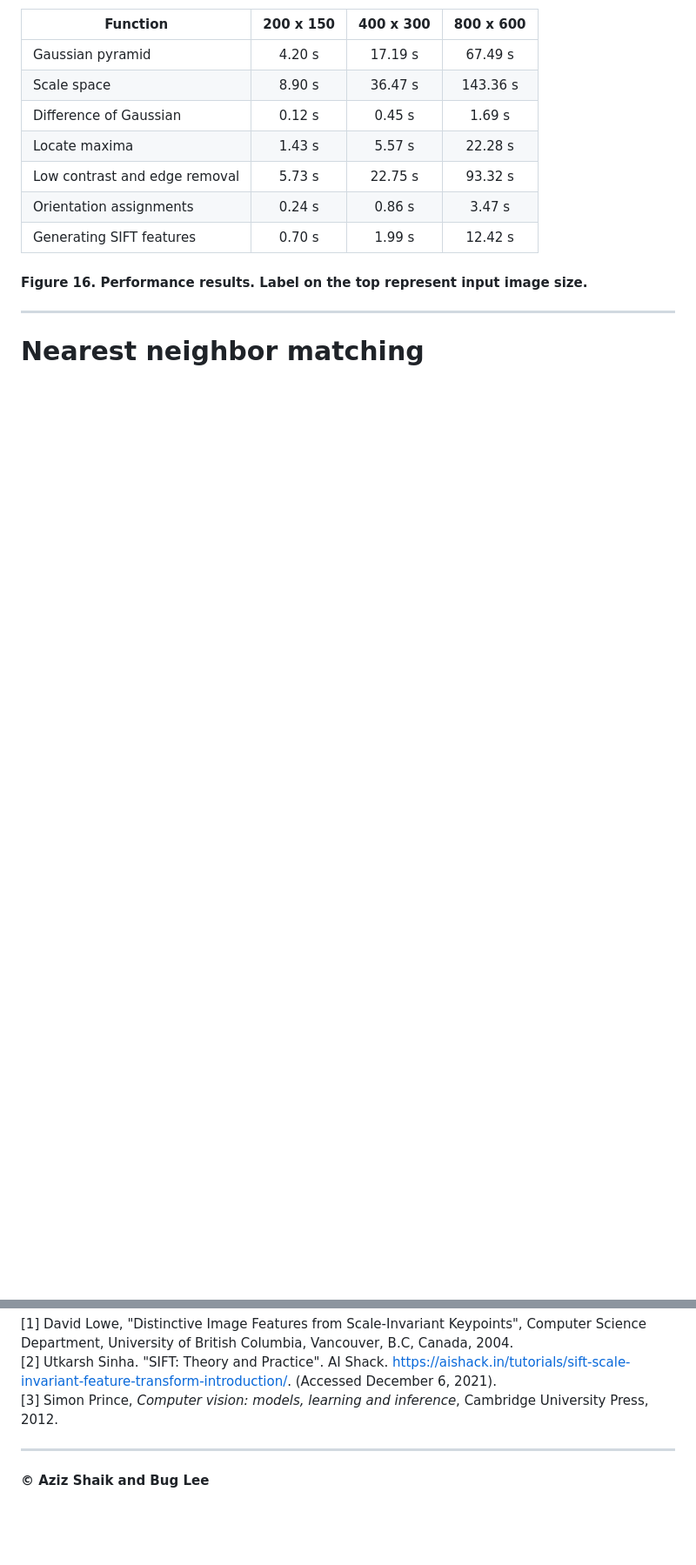
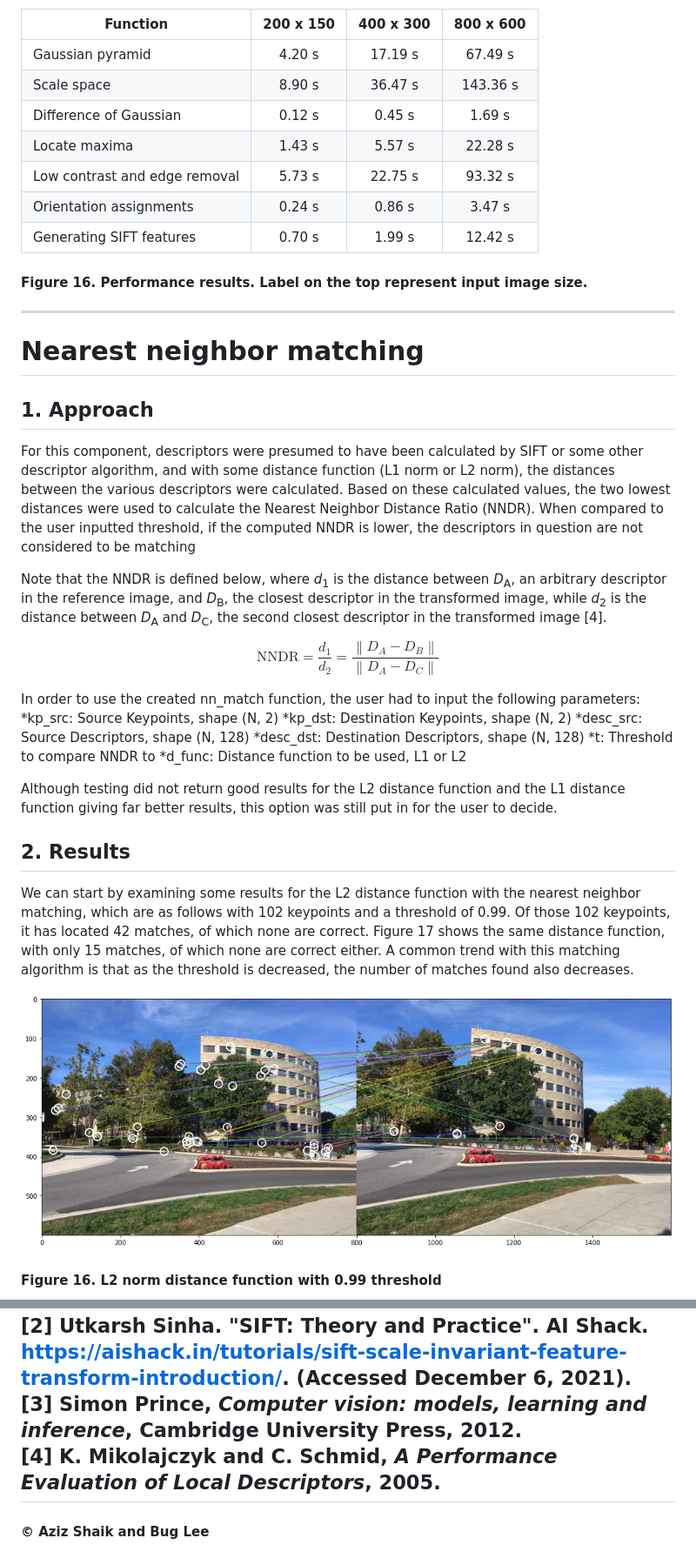
Before and after one commit to bug-vt/openCV_junior, a Markdown page: index.md, 2 parts joined by grey strips. Shown at 87% size. Drawn GitHub-style; pictures changed too: static/nn_match0.99_l2.png (added); blank space fills up the shorter version.

Commit message:
NN_match content

```diff
--- a/index.md
+++ b/index.md
@@ -178,6 +178,26 @@ As shown below, there are 3 major bottle neck present in our implementation: Gau
 
 ---
 # Nearest neighbor matching
+## **1. Approach**
+For this component, descriptors were presumed to have been calculated by SIFT or some other descriptor algorithm, and with some distance function (L1 norm or L2 norm), the distances between the various descriptors were calculated. Based on these calculated values, the two lowest distances were used to calculate the Nearest Neighbor Distance Ratio (NNDR). When compared to the user inputted threshold, if the computed NNDR is lower, the descriptors in question are not considered to be matching
 
+Note that the NNDR is defined below, where <em>d</em><sub>1</sub> is the distance between <em>D</em><sub>A</sub>, an arbitrary descriptor in the reference image, and <em>D</em><sub>B</sub>, the closest descriptor in the transformed image, while <em>d</em><sub>2</sub> is the distance between <em>D</em><sub>A</sub> and <em>D</em><sub>C</sub>, the second closest descriptor in the transformed image [4].
 
+$$\text{NNDR}=\frac{d_1}{d_2}=\frac{\left \| D_A-D_B \right \|}{\left \| D_A-D_C \right \|}$$
 
+In order to use the created nn_match function, the user had to input the following parameters:
+*kp_src: Source Keypoints, shape (N, 2)
+*kp_dst: Destination Keypoints, shape (N, 2)
+*desc_src: Source Descriptors, shape (N, 128)
+*desc_dst: Destination Descriptors, shape (N, 128)
+*t: Threshold to compare NNDR to
+*d_func: Distance function to be used, L1 or L2
+
+Although testing did not return good results for the L2 distance function and the L1 distance function giving far better results, this option was still put in for the user to decide.
+
+## **2. Results**
+We can start by examining some results for the L2 distance function with the nearest neighbor matching, which are as follows with 102 keypoints and a threshold of 0.99. Of those 102 keypoints, it has located 42 matches, of which none are correct. Figure 17 shows the same distance function, with only 15 matches, of which none are correct either. A common trend with this matching algorithm is that as the threshold is decreased, the number of matches found also decreases.
+
+![L2 norm with 0.99 threshold](static/nn_match0.99_l2.png)
+#### Figure 16. L2 norm distance function with 0.99 threshold
+
@@ -192,6 +242,6 @@ Through re-implementation of some of the popular computer vision library ourselv
 [1] David Lowe, "Distinctive Image Features from Scale-Invariant Keypoints", Computer Science Department, University of British Columbia, Vancouver, B.C, Canada, 2004.
 [2] Utkarsh Sinha. "SIFT: Theory and Practice". AI Shack. https://aishack.in/tutorials/sift-scale-invariant-feature-transform-introduction/. (Accessed December 6, 2021).
 [3] Simon Prince, *Computer vision: models, learning and inference*, Cambridge University Press, 2012.
-
+[4] K. Mikolajczyk and C. Schmid, <em>A Performance Evaluation of Local Descriptors</em>, 2005.<br>
 ---
 #### © Aziz Shaik and Bug Lee
```
Also changed, not shown: other parts of index.md (+31 -1 lines), static/nn_match0.75_l1.png (added), static/nn_match0.7_l1.png (added), static/nn_match0.98_l1.png (added), static/nn_match0.98_l2.png (added).
